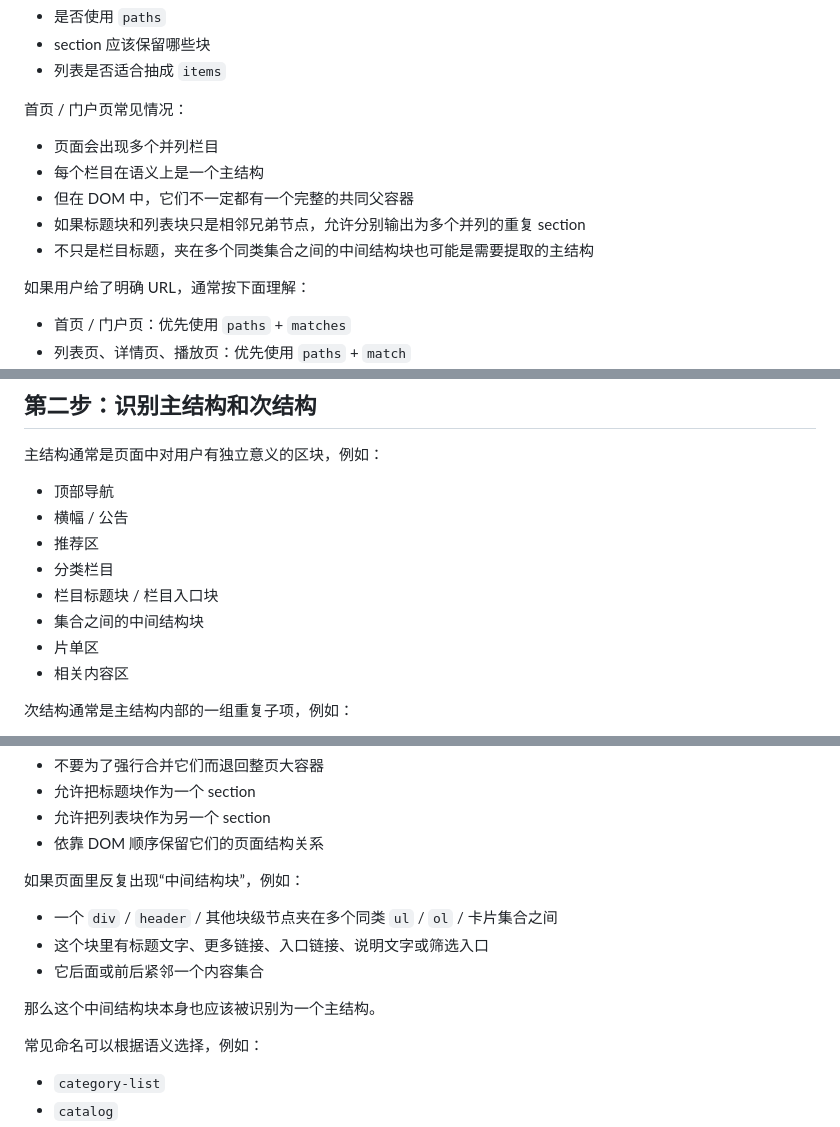
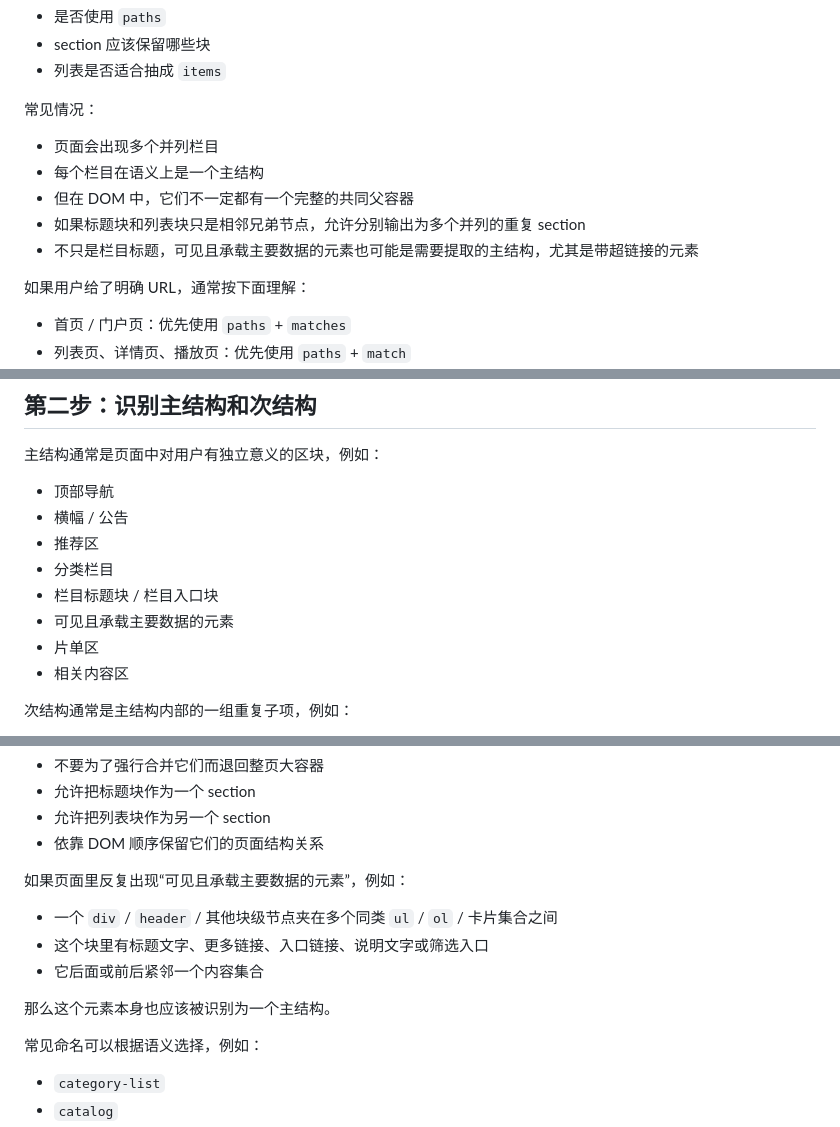
Before and after one commit to alanryken/TV-Like, a Markdown page: skills/tvlike-html-rule-extractor/SKILL_FOLDED_HTML.md, 3 parts joined by grey strips. Rendered like a GitHub page.

Commit message:
docs(tvlike-html-rule-extractor): 更新主结构提取的文档说明
修正并优化了文档中的术语表述，将模糊的「中间结构块」替换为更精准的「可见且承载主要数据的元素」，补充了相关提取标准，包括带有链接的元素优先提取的规则，并调整了对应的示例描述。

```diff
--- a/skills/tvlike-html-rule-extractor/SKILL_FOLDED_HTML.md
+++ b/skills/tvlike-html-rule-extractor/SKILL_FOLDED_HTML.md
@@ -198,13 +198,13 @@ transforms 只支持：
 - section 应该保留哪些块
 - 列表是否适合抽成 `items`
 
-首页 / 门户页常见情况：
+常见情况：
 
 - 页面会出现多个并列栏目
 - 每个栏目在语义上是一个主结构
 - 但在 DOM 中，它们不一定都有一个完整的共同父容器
 - 如果标题块和列表块只是相邻兄弟节点，允许分别输出为多个并列的重复 section
-- 不只是栏目标题，夹在多个同类集合之间的中间结构块也可能是需要提取的主结构
+- 不只是栏目标题，可见且承载主要数据的元素也可能是需要提取的主结构，尤其是带超链接的元素
 
 如果用户给了明确 URL，通常按下面理解：
 
@@ -221,7 +221,7 @@ transforms 只支持：
 - 推荐区
 - 分类栏目
 - 栏目标题块 / 栏目入口块
-- 集合之间的中间结构块
+- 可见且承载主要数据的元素
 - 片单区
 - 相关内容区
 
@@ -301,13 +303,13 @@ transforms 只支持：
 - 允许把列表块作为另一个 section
 - 依靠 DOM 顺序保留它们的页面结构关系
 
-如果页面里反复出现“中间结构块”，例如：
+如果页面里反复出现“可见且承载主要数据的元素”，例如：
 
 - 一个 `div` / `header` / 其他块级节点夹在多个同类 `ul` / `ol` / 卡片集合之间
 - 这个块里有标题文字、更多链接、入口链接、说明文字或筛选入口
 - 它后面或前后紧邻一个内容集合
 
-那么这个中间结构块本身也应该被识别为一个主结构。
+那么这个元素本身也应该被识别为一个主结构。
 
 常见命名可以根据语义选择，例如：
 
```
Also changed, not shown: other parts of skills/tvlike-html-rule-extractor/SKILL_FOLDED_HTML.md (+3 -1 lines).
